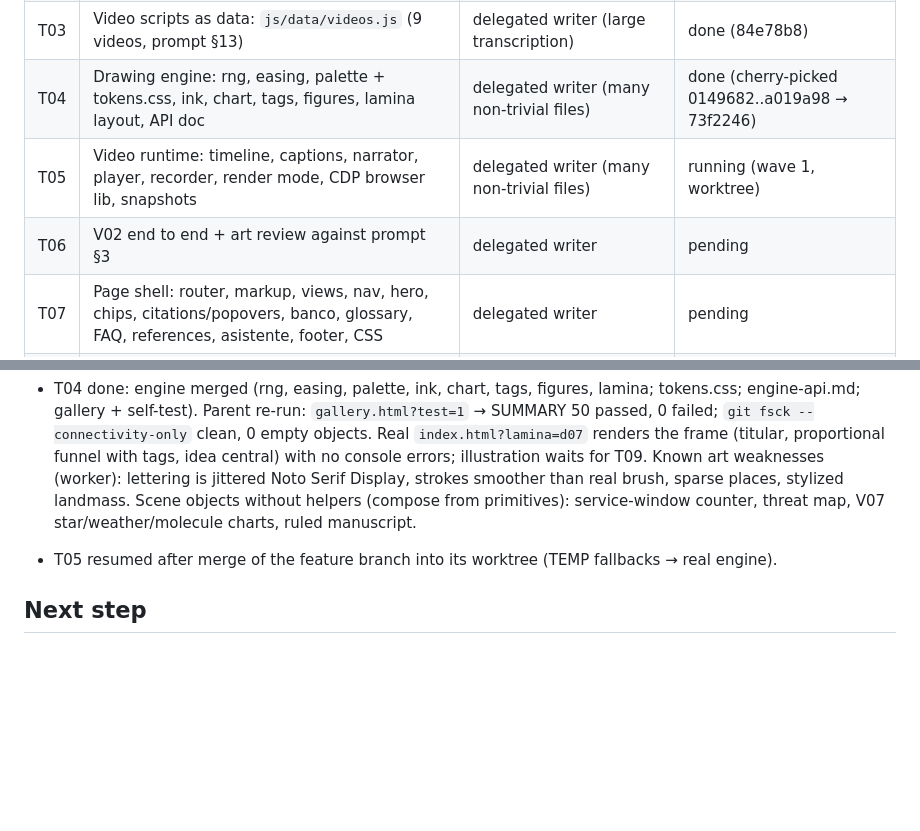
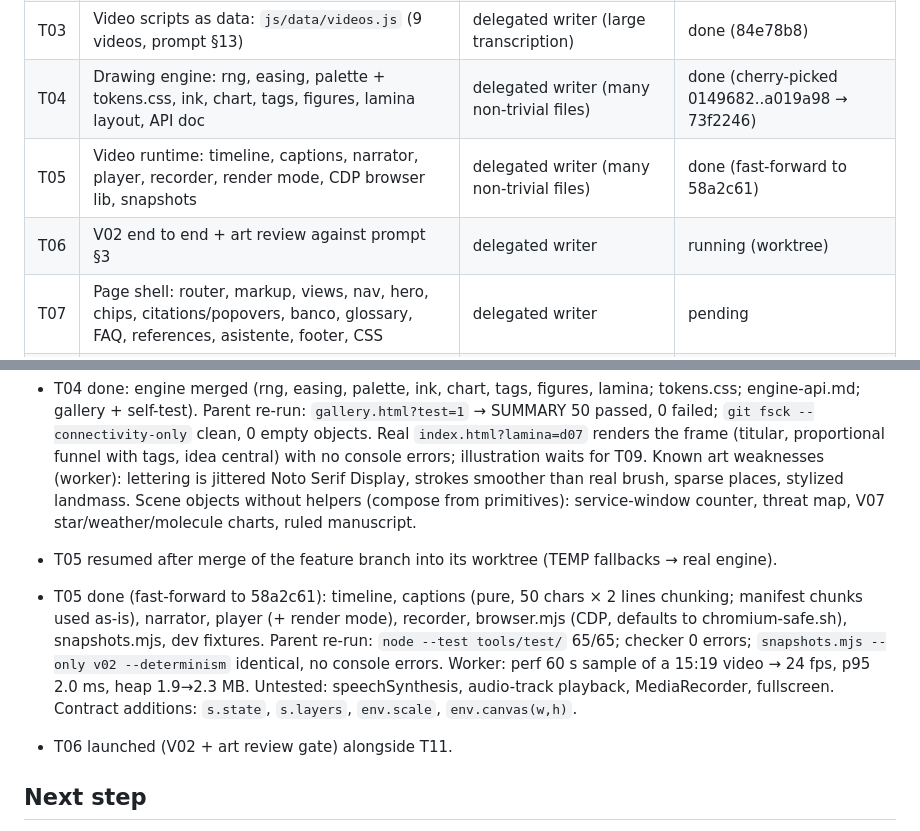
Before and after one commit to CarlosAndres12/estado-ia-2026, a Markdown page: odd/tasks/estado-ia-2026-site.md, 2 parts joined by grey strips. Drawn GitHub-style; blank space fills up the shorter version.

Commit message:
docs(odd): record T05 merge and T06 launch

```diff
--- a/odd/tasks/estado-ia-2026-site.md
+++ b/odd/tasks/estado-ia-2026-site.md
@@ -43,8 +43,8 @@ exceeds it. Slicing into PRs is left to the user (each task commit is a candidat
 | T02 | Data layer + content checker: `kb-parse`, `load-data`, all `js/data/*` except `videos.js`, `check-content.mjs` | delegated writer (2+ non-trivial files, KB reading prepares the write) | done (cherry-picked 414d2f2, 57b861d, 1e20899) |
 | T03 | Video scripts as data: `js/data/videos.js` (9 videos, prompt §13) | delegated writer (large transcription) | done (84e78b8) |
 | T04 | Drawing engine: rng, easing, palette + tokens.css, ink, chart, tags, figures, lamina layout, API doc | delegated writer (many non-trivial files) | done (cherry-picked 0149682..a019a98 → 73f2246) |
-| T05 | Video runtime: timeline, captions, narrator, player, recorder, render mode, CDP browser lib, snapshots | delegated writer (many non-trivial files) | running (wave 1, worktree) |
-| T06 | V02 end to end + art review against prompt §3 | delegated writer | pending |
+| T05 | Video runtime: timeline, captions, narrator, player, recorder, render mode, CDP browser lib, snapshots | delegated writer (many non-trivial files) | done (fast-forward to 58a2c61) |
+| T06 | V02 end to end + art review against prompt §3 | delegated writer | running (worktree) |
 | T07 | Page shell: router, markup, views, nav, hero, chips, citations/popovers, banco, glossary, FAQ, references, asistente, footer, CSS | delegated writer | pending |
 | T08 | Interactions: quizzes, games, calculator, embudo, cuaderno, rubric, Ley de IA timeline, indicadores, timer, láminas viewer, Modo clase, print | delegated writer | pending |
 | T09 | Láminas D01–D17 | delegated writers (parallel, worktrees) | pending |
@@ -114,6 +114,14 @@ zero errors; 9 videos play in sync; 17 láminas render/print with corrected figu
   counter, threat map, V07 star/weather/molecule charts, ruled manuscript.
 - T05 resumed after merge of the feature branch into its worktree (TEMP fallbacks → real engine).
 
+- T05 done (fast-forward to 58a2c61): timeline, captions (pure, 50 chars × 2 lines chunking; manifest chunks
+  used as-is), narrator, player (+ render mode), recorder, browser.mjs (CDP, defaults to chromium-safe.sh),
+  snapshots.mjs, dev fixtures. Parent re-run: `node --test tools/test/` 65/65; checker 0 errors;
+  `snapshots.mjs --only v02 --determinism` identical, no console errors. Worker: perf 60 s sample of a
+  15:19 video → 24 fps, p95 2.0 ms, heap 1.9→2.3 MB. Untested: speechSynthesis, audio-track playback,
+  MediaRecorder, fullscreen. Contract additions: `s.state`, `s.layers`, `env.scale`, `env.canvas(w,h)`.
+- T06 launched (V02 + art review gate) alongside T11.
+
 ## Next step
 
 Merge wave 1 branches as they finish (verify each: checker, tests, headless console), then wave 2:
```
